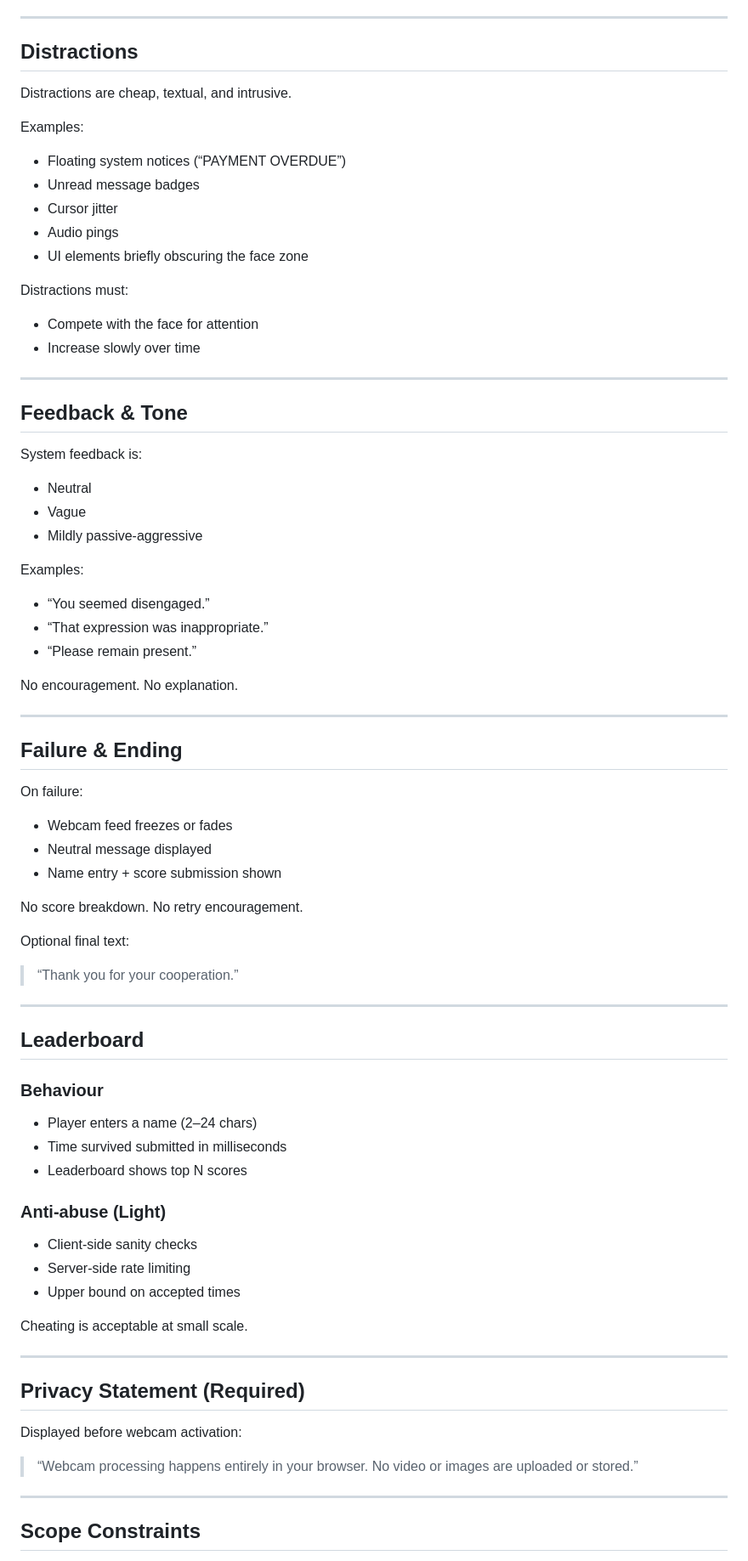
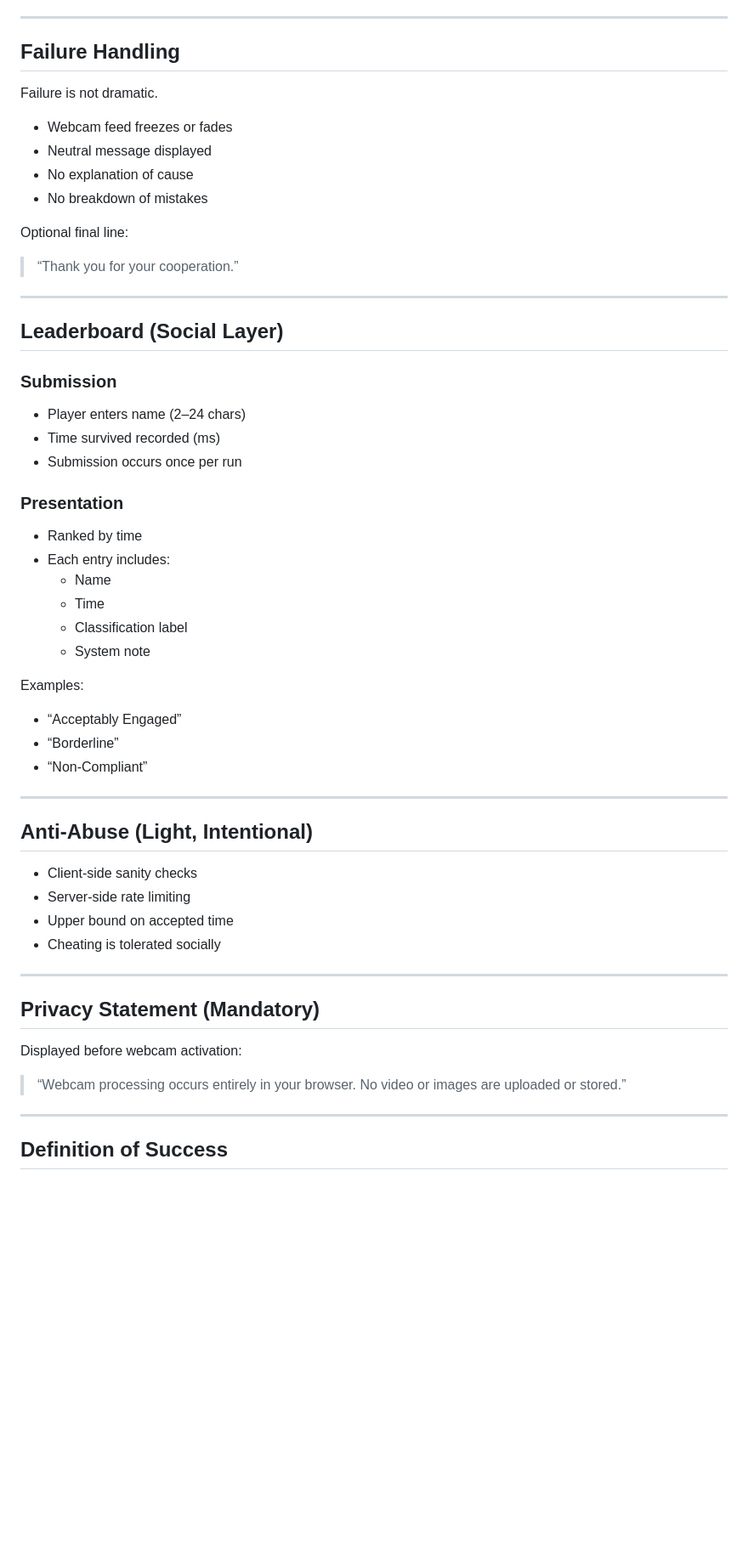
Before and after one commit to dynumo/maintain-game, a Markdown page: SPEC.md, the part around one of its changes. Shown at 85% size. GitHub-like rendering; blank space fills up the shorter version.

```diff
--- a/SPEC.md
+++ b/SPEC.md
@@ -105,78 +230,58 @@ Optional secondary check:
 
 ---
 
-## Distractions
+## Failure Handling
 
-Distractions are cheap, textual, and intrusive.
+Failure is not dramatic.
 
-Examples:
-- Floating system notices (“PAYMENT OVERDUE”)
-- Unread message badges
-- Cursor jitter
-- Audio pings
-- UI elements briefly obscuring the face zone
-
-Distractions must:
-- Compete with the face for attention
-- Increase slowly over time
-
----
-
-## Feedback & Tone
-
-System feedback is:
-- Neutral
-- Vague
-- Mildly passive-aggressive
-
-Examples:
-- “You seemed disengaged.”
-- “That expression was inappropriate.”
-- “Please remain present.”
-
-No encouragement.
-No explanation.
-
----
-
-## Failure & Ending
-
-On failure:
 - Webcam feed freezes or fades
 - Neutral message displayed
-- Name entry + score submission shown
+- No explanation of cause
+- No breakdown of mistakes
 
-No score breakdown.
-No retry encouragement.
-
-Optional final text:
+Optional final line:
 > “Thank you for your cooperation.”
 
 ---
 
-## Leaderboard
+## Leaderboard (Social Layer)
 
-### Behaviour
-- Player enters a name (2–24 chars)
-- Time survived submitted in milliseconds
-- Leaderboard shows top N scores
+### Submission
+- Player enters name (2–24 chars)
+- Time survived recorded (ms)
+- Submission occurs once per run
 
-### Anti-abuse (Light)
-- Client-side sanity checks
-- Server-side rate limiting
-- Upper bound on accepted times
+### Presentation
+- Ranked by time
+- Each entry includes:
+  - Name
+  - Time
+  - Classification label
+  - System note
 
-Cheating is acceptable at small scale.
+Examples:
+- “Acceptably Engaged”
+- “Borderline”
+- “Non-Compliant”
 
 ---
 
-## Privacy Statement (Required)
+## Anti-Abuse (Light, Intentional)
+
+- Client-side sanity checks
+- Server-side rate limiting
+- Upper bound on accepted time
+- Cheating is tolerated socially
+
+---
+
+## Privacy Statement (Mandatory)
 
 Displayed before webcam activation:
 
-> “Webcam processing happens entirely in your browser. No video or images are uploaded or stored.”
+> “Webcam processing occurs entirely in your browser. No video or images are uploaded or stored.”
 
 ---
 
-## Scope Constraints
+## Definition of Success
 
```
Also changed, not shown: other parts of SPEC.md (+191 -75 lines).
